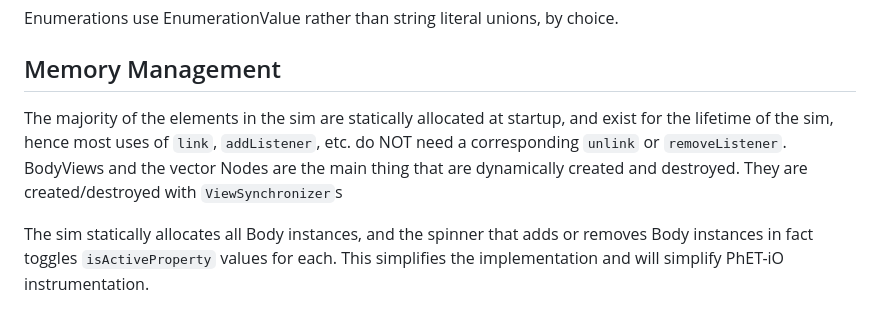
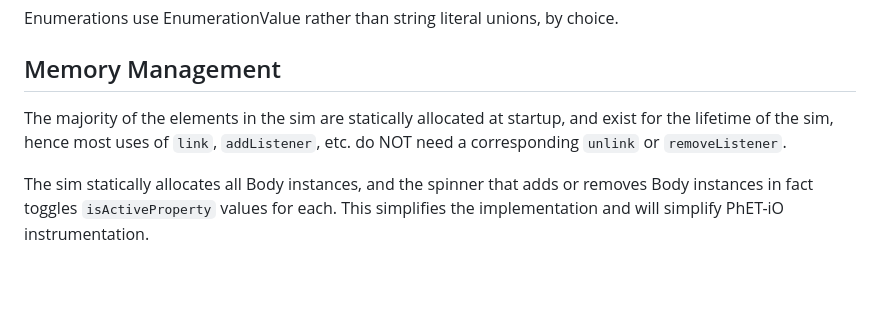
Before and after one commit to phetsims/my-solar-system, a Markdown page: doc/implementation-notes.md, the part around the change. GitHub-like rendering; blank space fills up the shorter version.

Commit message:
More changes to implementation-notes.md, see https://github.com/phetsims/my-solar-system/issues/246

```diff
--- a/doc/implementation-notes.md
+++ b/doc/implementation-notes.md
@@ -12,7 +12,7 @@ Enumerations use EnumerationValue rather than string literal unions, by choice.
 
 ## Memory Management
 
-The majority of the elements in the sim are statically allocated at startup, and exist for the lifetime of the sim, hence most uses of `link`, `addListener`, etc. do NOT need a corresponding `unlink` or `removeListener`. BodyViews and the vector Nodes are the main thing that are dynamically created and destroyed. They are created/destroyed with `ViewSynchronizer`s
+The majority of the elements in the sim are statically allocated at startup, and exist for the lifetime of the sim, hence most uses of `link`, `addListener`, etc. do NOT need a corresponding `unlink` or `removeListener`.
 
 The sim statically allocates all Body instances, and the spinner that adds or removes Body instances in fact toggles `isActiveProperty` values for each. This simplifies the implementation and will simplify PhET-iO instrumentation.
 
```
